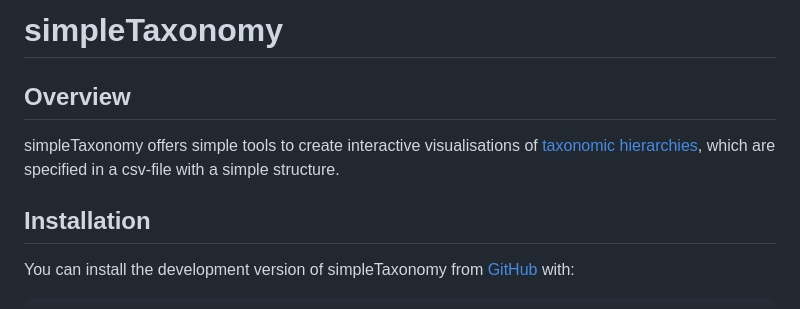
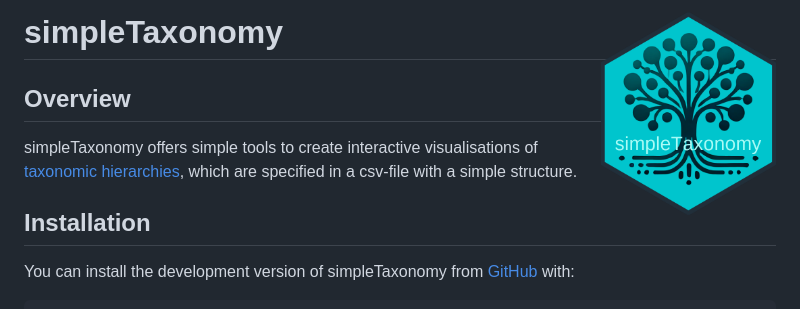
Before and after one commit to stibu81/simpleTaxonomy, a Markdown page: README.md, the part around the change. Rendered like a GitHub page; pictures changed too: man/figures/simpleTaxonomy_logo.png (added).

Commit message:
add hex sticker

```diff
--- a/README.md
+++ b/README.md
@@ -1,7 +1,7 @@
 
 <!-- README.md is generated from README.Rmd. Please edit that file -->
 
-# simpleTaxonomy
+# simpleTaxonomy <img src="man/figures/simpleTaxonomy_logo.png" align="right" width="175" />
 
 <!-- badges: start -->
 <!-- badges: end -->
```
Also changed, not shown: man/figures/tree.png (added), 3 other files.
